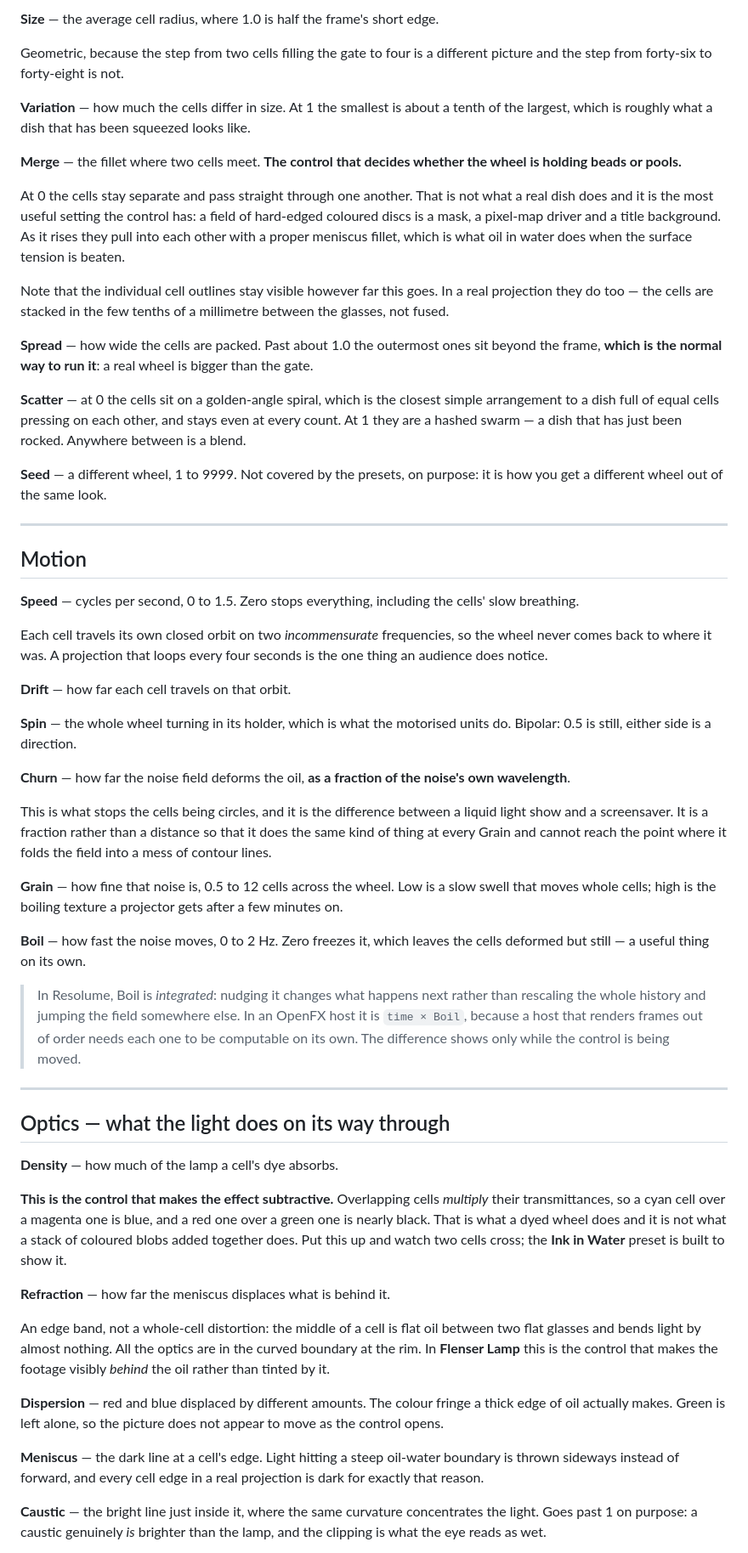
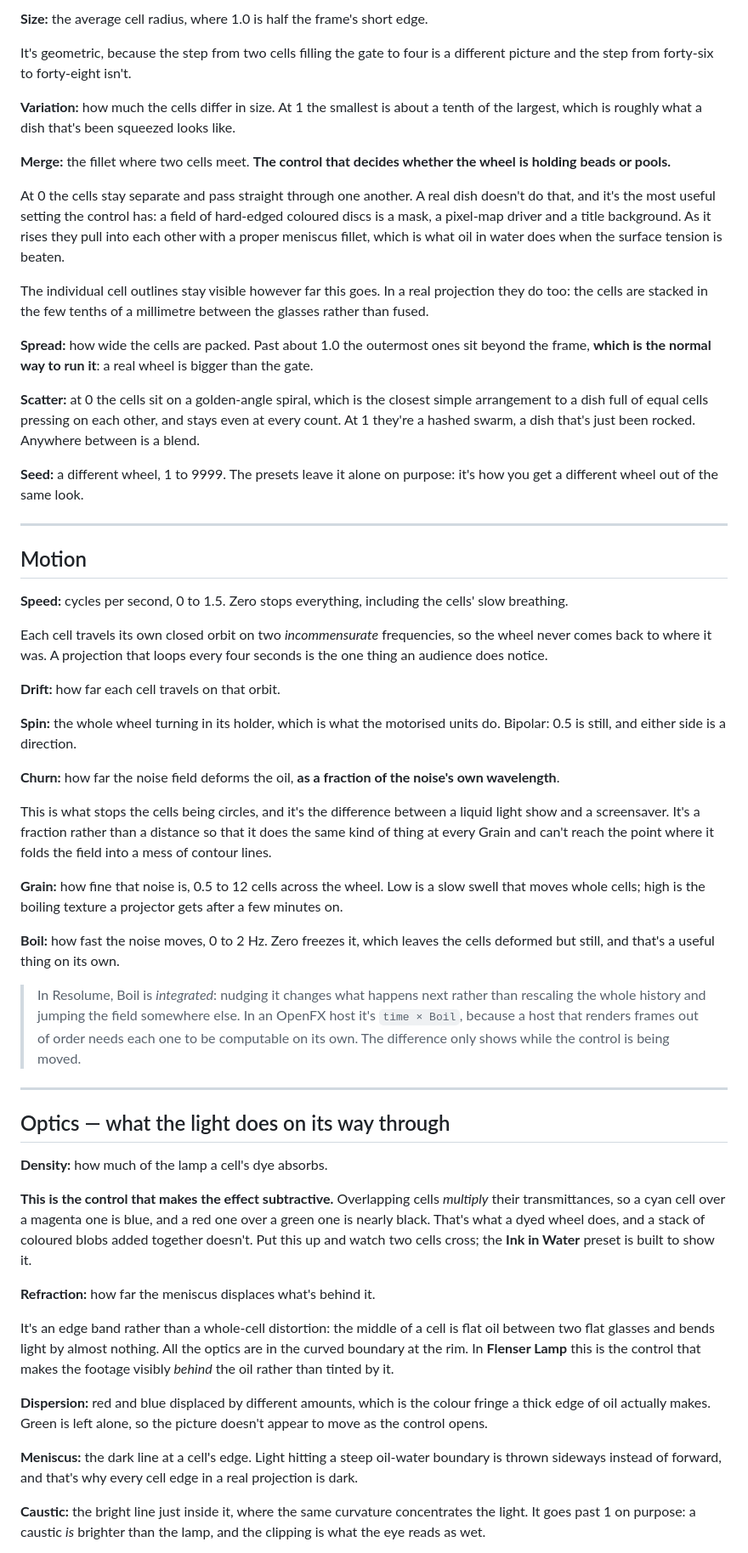
Before and after one commit to stoatworks-labs/flenser, a Markdown page: docs/USER-GUIDE.md, the part around one of its changes. Shown at 85% size. Rendered like a GitHub page.

```diff
--- a/docs/USER-GUIDE.md
+++ b/docs/USER-GUIDE.md
@@ -70,103 +71,103 @@ treatment and the picture reads as noise rather than as liquid.
 
-**Size** — the average cell radius, where 1.0 is half the frame's short edge.
+**Size:** the average cell radius, where 1.0 is half the frame's short edge.
 
-Geometric, because the step from two cells filling the gate to four is a
-different picture and the step from forty-six to forty-eight is not.
+It's geometric, because the step from two cells filling the gate to four is a
+different picture and the step from forty-six to forty-eight isn't.
 
-**Variation** — how much the cells differ in size. At 1 the smallest is about a
-tenth of the largest, which is roughly what a dish that has been squeezed looks
+**Variation:** how much the cells differ in size. At 1 the smallest is about a
+tenth of the largest, which is roughly what a dish that's been squeezed looks
 like.
 
-**Merge** — the fillet where two cells meet. **The control that decides whether
+**Merge:** the fillet where two cells meet. **The control that decides whether
 the wheel is holding beads or pools.**
 
-At 0 the cells stay separate and pass straight through one another. That is not
-what a real dish does and it is the most useful setting the control has: a
-field of hard-edged coloured discs is a mask, a pixel-map driver and a title
-background. As it rises they pull into each other with a proper meniscus
-fillet, which is what oil in water does when the surface tension is beaten.
+At 0 the cells stay separate and pass straight through one another. A real dish
+doesn't do that, and it's the most useful setting the control has: a field of
+hard-edged coloured discs is a mask, a pixel-map driver and a title background.
+As it rises they pull into each other with a proper meniscus fillet, which is what
+oil in water does when the surface tension is beaten.
 
-Note that the individual cell outlines stay visible however far this goes. In a
-real projection they do too — the cells are stacked in the few tenths of a
-millimetre between the glasses, not fused.
+The individual cell outlines stay visible however far this goes. In a real
+projection they do too: the cells are stacked in the few tenths of a millimetre
+between the glasses rather than fused.
 
-**Spread** — how wide the cells are packed. Past about 1.0 the outermost ones
+**Spread:** how wide the cells are packed. Past about 1.0 the outermost ones
 sit beyond the frame, **which is the normal way to run it**: a real wheel is
 bigger than the gate.
 
-**Scatter** — at 0 the cells sit on a golden-angle spiral, which is the closest
+**Scatter:** at 0 the cells sit on a golden-angle spiral, which is the closest
 simple arrangement to a dish full of equal cells pressing on each other, and
-stays even at every count. At 1 they are a hashed swarm — a dish that has just
+stays even at every count. At 1 they're a hashed swarm, a dish that's just
 been rocked. Anywhere between is a blend.
 
-**Seed** — a different wheel, 1 to 9999. Not covered by the presets, on
-purpose: it is how you get a different wheel out of the same look.
+**Seed:** a different wheel, 1 to 9999. The presets leave it alone on purpose:
+it's how you get a different wheel out of the same look.
 
 ---
 
 ## Motion
 
-**Speed** — cycles per second, 0 to 1.5. Zero stops everything, including the
+**Speed:** cycles per second, 0 to 1.5. Zero stops everything, including the
 cells' slow breathing.
 
 Each cell travels its own closed orbit on two *incommensurate* frequencies, so
 the wheel never comes back to where it was. A projection that loops every four
 seconds is the one thing an audience does notice.
 
-**Drift** — how far each cell travels on that orbit.
+**Drift:** how far each cell travels on that orbit.
 
-**Spin** — the whole wheel turning in its holder, which is what the motorised
-units do. Bipolar: 0.5 is still, either side is a direction.
+**Spin:** the whole wheel turning in its holder, which is what the motorised
+units do. Bipolar: 0.5 is still, and either side is a direction.
 
-**Churn** — how far the noise field deforms the oil, **as a fraction of the
+**Churn:** how far the noise field deforms the oil, **as a fraction of the
 noise's own wavelength**.
 
-This is what stops the cells being circles, and it is the difference between a
-liquid light show and a screensaver. It is a fraction rather than a distance so
-that it does the same kind of thing at every Grain and cannot reach the point
+This is what stops the cells being circles, and it's the difference between a
+liquid light show and a screensaver. It's a fraction rather than a distance so
+that it does the same kind of thing at every Grain and can't reach the point
 where it folds the field into a mess of contour lines.
 
-**Grain** — how fine that noise is, 0.5 to 12 cells across the wheel. Low is a
+**Grain:** how fine that noise is, 0.5 to 12 cells across the wheel. Low is a
 slow swell that moves whole cells; high is the boiling texture a projector gets
 after a few minutes on.
 
-**Boil** — how fast the noise moves, 0 to 2 Hz. Zero freezes it, which leaves
-the cells deformed but still — a useful thing on its own.
+**Boil:** how fast the noise moves, 0 to 2 Hz. Zero freezes it, which leaves
+the cells deformed but still, and that's a useful thing on its own.
 
 > In Resolume, Boil is *integrated*: nudging it changes what happens next
 > rather than rescaling the whole history and jumping the field somewhere else.
-> In an OpenFX host it is `time × Boil`, because a host that renders frames out
-> of order needs each one to be computable on its own. The difference shows
-> only while the control is being moved.
+> In an OpenFX host it's `time × Boil`, because a host that renders frames out
+> of order needs each one to be computable on its own. The difference only shows
+> while the control is being moved.
 
 ---
 
 ## Optics — what the light does on its way through
 
-**Density** — how much of the lamp a cell's dye absorbs.
+**Density:** how much of the lamp a cell's dye absorbs.
 
 **This is the control that makes the effect subtractive.** Overlapping cells
 *multiply* their transmittances, so a cyan cell over a magenta one is blue, and
-a red one over a green one is nearly black. That is what a dyed wheel does and
-it is not what a stack of coloured blobs added together does. Put this up and
-watch two cells cross; the **Ink in Water** preset is built to show it.
+a red one over a green one is nearly black. That's what a dyed wheel does, and a
+stack of coloured blobs added together doesn't. Put this up and watch two cells
+cross; the **Ink in Water** preset is built to show it.
 
-**Refraction** — how far the meniscus displaces what is behind it.
+**Refraction:** how far the meniscus displaces what's behind it.
 
-An edge band, not a whole-cell distortion: the middle of a cell is flat oil
-between two flat glasses and bends light by almost nothing. All the optics are
+It's an edge band rather than a whole-cell distortion: the middle of a cell is flat
+oil between two flat glasses and bends light by almost nothing. All the optics are
 in the curved boundary at the rim. In **Flenser Lamp** this is the control that
 makes the footage visibly *behind* the oil rather than tinted by it.
 
-**Dispersion** — red and blue displaced by different amounts. The colour fringe
-a thick edge of oil actually makes. Green is left alone, so the picture does
-not appear to move as the control opens.
+**Dispersion:** red and blue displaced by different amounts, which is the colour
+fringe a thick edge of oil actually makes. Green is left alone, so the picture
+doesn't appear to move as the control opens.
 
-**Meniscus** — the dark line at a cell's edge. Light hitting a steep oil-water
-boundary is thrown sideways instead of forward, and every cell edge in a real
-projection is dark for exactly that reason.
+**Meniscus:** the dark line at a cell's edge. Light hitting a steep oil-water
+boundary is thrown sideways instead of forward, and that's why every cell edge in
+a real projection is dark.
 
-**Caustic** — the bright line just inside it, where the same curvature
-concentrates the light. Goes past 1 on purpose: a caustic genuinely *is*
-brighter than the lamp, and the clipping is what the eye reads as wet.
+**Caustic:** the bright line just inside it, where the same curvature
+concentrates the light. It goes past 1 on purpose: a caustic *is* brighter than
+the lamp, and the clipping is what the eye reads as wet.
 
```
Also changed, not shown: other parts of docs/USER-GUIDE.md (+72 -70 lines).
